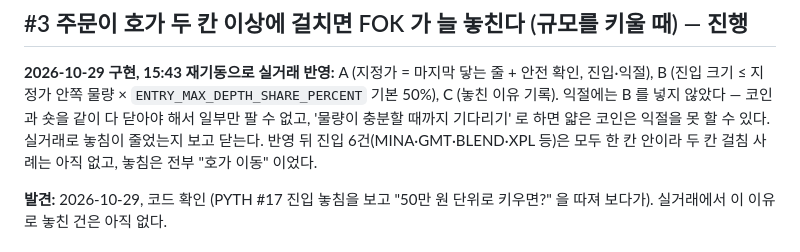
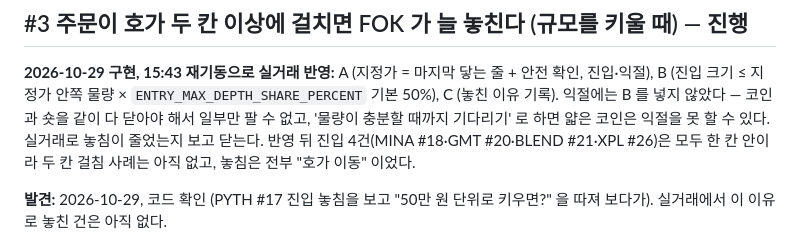
Before and after one commit to hwRyu/arbitrage-bot, a Markdown page: docs/issues.md, the part around the change. Drawn GitHub-style.

Commit message:
docs(issues): #3 진입 건수 바로잡음
Co-Authored-By: Claude Opus 5.5 <noreply@anthropic.com>

```diff
--- a/docs/issues.md
+++ b/docs/issues.md
@@ -134,7 +134,7 @@ REST 세 번을 차례로 기다린 것이 1.1초다. 업비트 주문은 바이
 
 **2026-10-29 구현, 15:43 재기동으로 실거래 반영:** A (지정가 = 마지막 닿는 줄 + 안전 확인, 진입·익절), B (진입 크기 ≤ 지정가 안쪽 물량 ×
 `ENTRY_MAX_DEPTH_SHARE_PERCENT` 기본 50%), C (놓친 이유 기록). 익절에는 B 를 넣지 않았다 — 코인과 숏을 같이 다 닫아야 해서 일부만 팔 수 없고,
-'물량이 충분할 때까지 기다리기' 로 하면 얇은 코인은 익절을 못 할 수 있다. 실거래로 놓침이 줄었는지 보고 닫는다. 반영 뒤 진입 6건(MINA·GMT·BLEND·XPL 등)은 모두 한 칸 안이라 두 칸 걸침 사례는 아직 없고, 놓침은 전부 "호가 이동" 이었다.
+'물량이 충분할 때까지 기다리기' 로 하면 얇은 코인은 익절을 못 할 수 있다. 실거래로 놓침이 줄었는지 보고 닫는다. 반영 뒤 진입 4건(MINA #18·GMT #20·BLEND #21·XPL #26)은 모두 한 칸 안이라 두 칸 걸침 사례는 아직 없고, 놓침은 전부 "호가 이동" 이었다.
 
 **발견:** 2026-10-29, 코드 확인 (PYTH #17 진입 놓침을 보고 "50만 원 단위로 키우면?" 을 따져 보다가). 실거래에서 이 이유로 놓친 건은 아직 없다.
 
```
